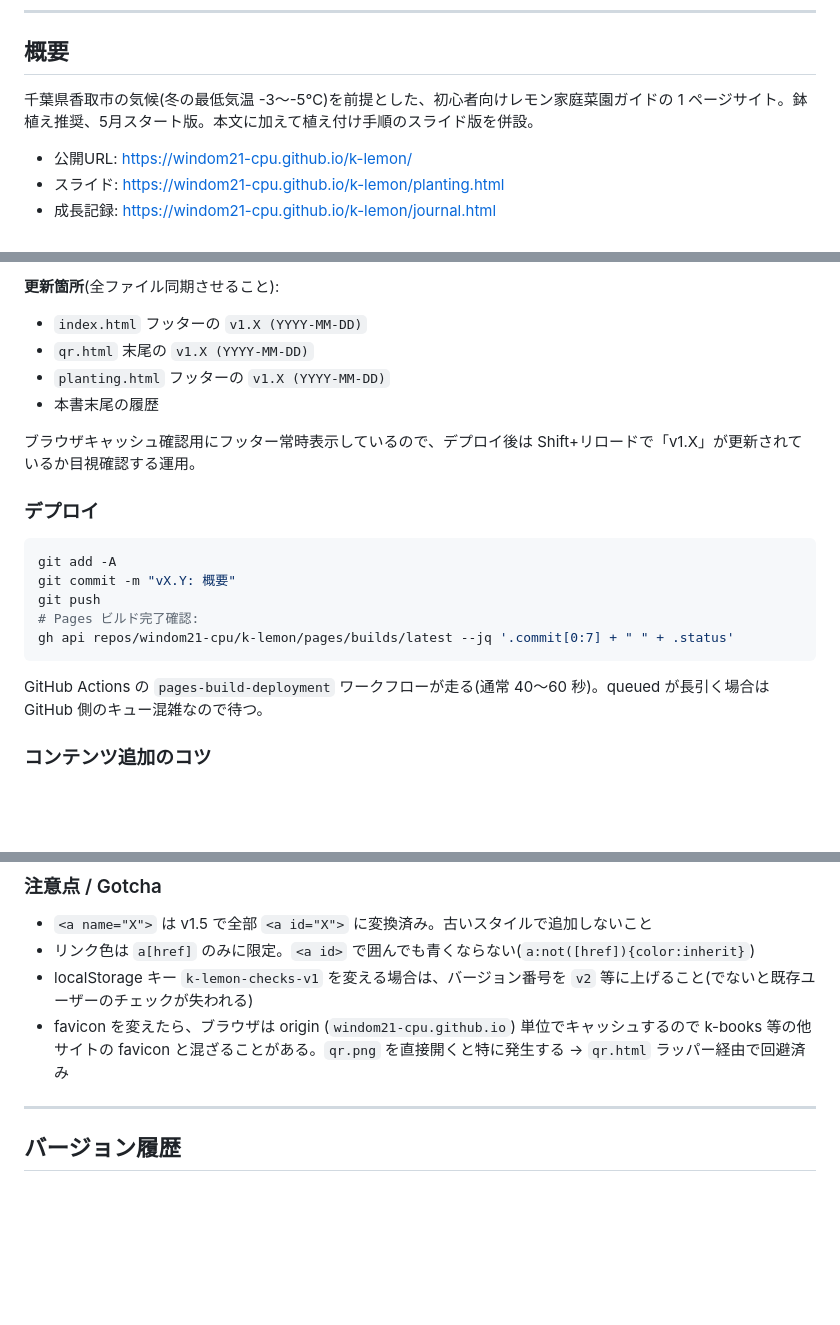
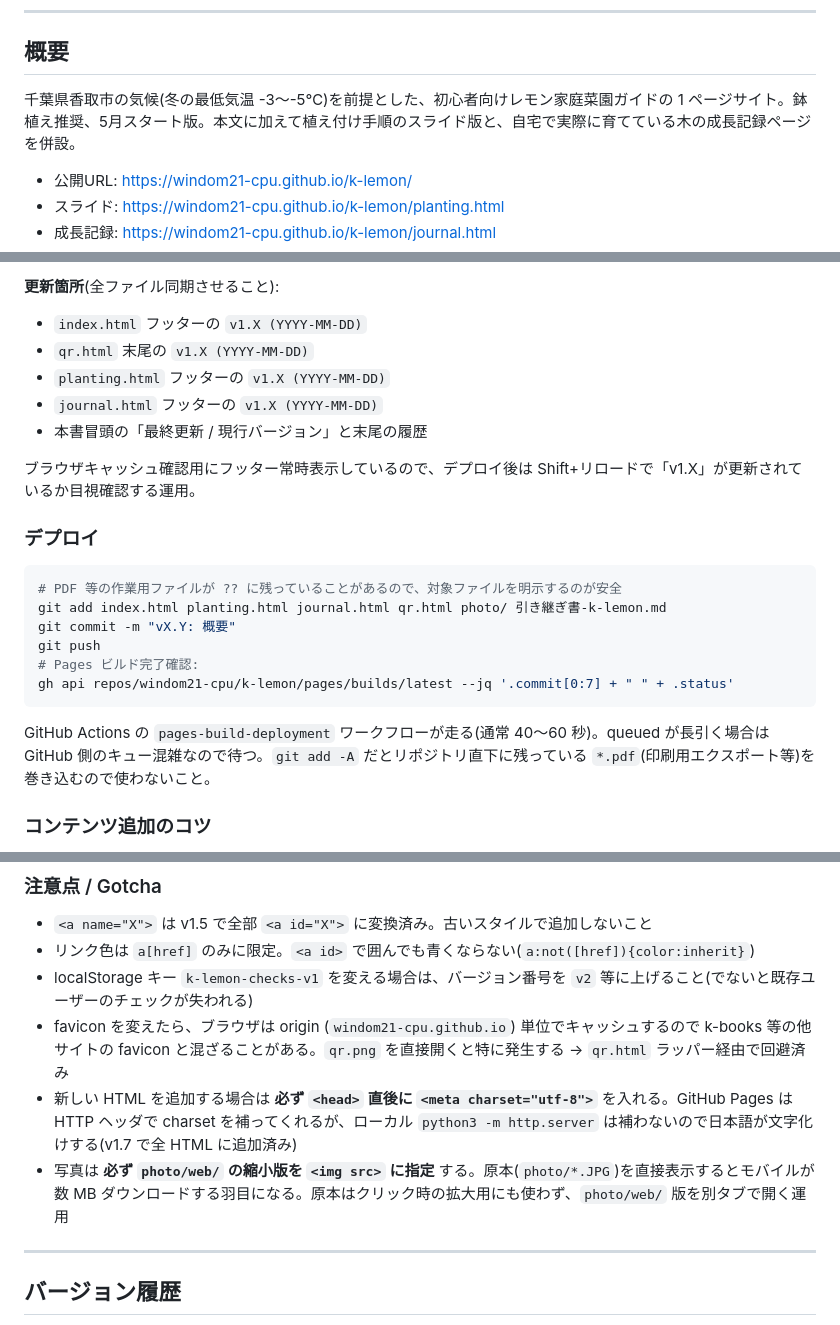
Before and after one commit to windom21-cpu/k-lemon, a Markdown page: 引き継ぎ書-k-lemon.md, 3 parts joined by grey strips. Rendered like a GitHub page; blank space fills up the shorter version.

Commit message:
docs: refresh handoff for v1.7 (journal/photo workflow, charset gotcha, deploy notes)
- Visitor-facing usage entry for journal.html
- Add journal.html to version-sync checklist
- Drop stale duplicate :target line in journal section
- Gotcha: <meta charset="utf-8"> required for local http.server; always reference photo/web/ instead of originals
- Deploy: explicit file list to avoid sweeping in stray *.pdf via git add -A

````diff
--- a/引き継ぎ書-k-lemon.md
+++ b/引き継ぎ書-k-lemon.md
@@ -6,7 +6,7 @@
 
 ## 概要
 
-千葉県香取市の気候(冬の最低気温 -3〜-5℃)を前提とした、初心者向けレモン家庭菜園ガイドの 1 ページサイト。鉢植え推奨、5月スタート版。本文に加えて植え付け手順のスライド版を併設。
+千葉県香取市の気候(冬の最低気温 -3〜-5℃)を前提とした、初心者向けレモン家庭菜園ガイドの 1 ページサイト。鉢植え推奨、5月スタート版。本文に加えて植え付け手順のスライド版と、自宅で実際に育てている木の成長記録ページを併設。
 
 - 公開URL: https://windom21-cpu.github.io/k-lemon/
 - スライド: https://windom21-cpu.github.io/k-lemon/planting.html
@@ -171,21 +170,23 @@ python3 -m http.server 8000
 - `index.html` フッターの `v1.X (YYYY-MM-DD)`
 - `qr.html` 末尾の `v1.X (YYYY-MM-DD)`
 - `planting.html` フッターの `v1.X (YYYY-MM-DD)`
-- 本書末尾の履歴
+- `journal.html` フッターの `v1.X (YYYY-MM-DD)`
+- 本書冒頭の「最終更新 / 現行バージョン」と末尾の履歴
 
 ブラウザキャッシュ確認用にフッター常時表示しているので、デプロイ後は Shift+リロードで「v1.X」が更新されているか目視確認する運用。
 
 ### デプロイ
 
 ```bash
-git add -A
+# PDF 等の作業用ファイルが ?? に残っていることがあるので、対象ファイルを明示するのが安全
+git add index.html planting.html journal.html qr.html photo/ 引き継ぎ書-k-lemon.md
 git commit -m "vX.Y: 概要"
 git push
 # Pages ビルド完了確認:
 gh api repos/windom21-cpu/k-lemon/pages/builds/latest --jq '.commit[0:7] + " " + .status'
 ```
 
-GitHub Actions の `pages-build-deployment` ワークフローが走る(通常 40〜60 秒)。queued が長引く場合は GitHub 側のキュー混雑なので待つ。
+GitHub Actions の `pages-build-deployment` ワークフローが走る(通常 40〜60 秒)。queued が長引く場合は GitHub 側のキュー混雑なので待つ。`git add -A` だとリポジトリ直下に残っている `*.pdf`(印刷用エクスポート等)を巻き込むので使わないこと。
 
 ### コンテンツ追加のコツ
 
@@ -199,6 +200,8 @@ GitHub Actions の `pages-build-deployment` ワークフローが走る(通常 4
 - リンク色は `a[href]` のみに限定。`<a id>` で囲んでも青くならない(`a:not([href]){color:inherit}`)
 - localStorage キー `k-lemon-checks-v1` を変える場合は、バージョン番号を `v2` 等に上げること(でないと既存ユーザーのチェックが失われる)
 - favicon を変えたら、ブラウザは origin (`windom21-cpu.github.io`) 単位でキャッシュするので k-books 等の他サイトの favicon と混ざることがある。`qr.png` を直接開くと特に発生する → `qr.html` ラッパー経由で回避済み
+- 新しい HTML を追加する場合は **必ず `<head>` 直後に `<meta charset="utf-8">`** を入れる。GitHub Pages は HTTP ヘッダで charset を補ってくれるが、ローカル `python3 -m http.server` は補わないので日本語が文字化けする(v1.7 で全 HTML に追加済み)
+- 写真は **必ず `photo/web/` の縮小版を `<img src>` に指定** する。原本(`photo/*.JPG`)を直接表示するとモバイルが数 MB ダウンロードする羽目になる。原本はクリック時の拡大用にも使わず、`photo/web/` 版を別タブで開く運用
 
 ---
 
````
Also changed, not shown: other parts of 引き継ぎ書-k-lemon.md (+1 -2 lines).
